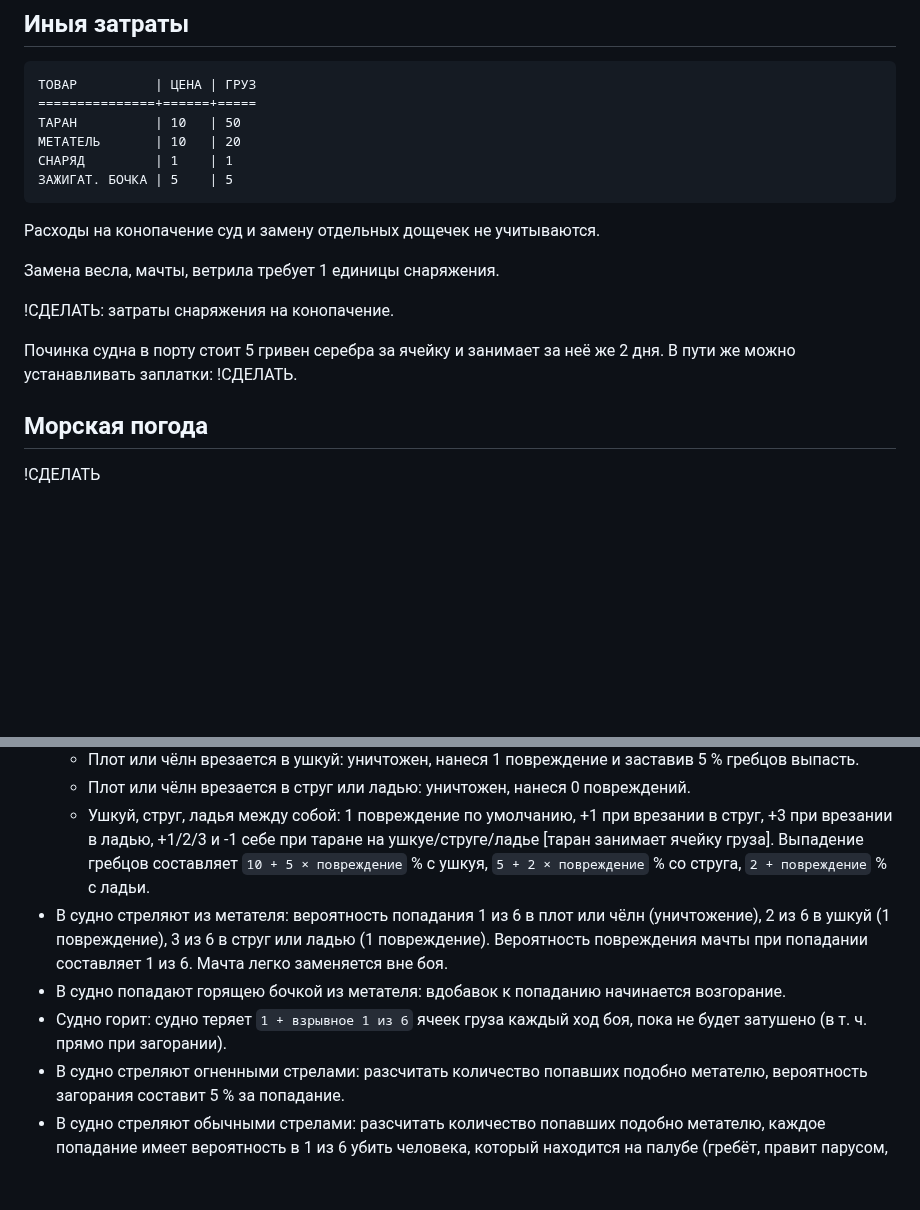
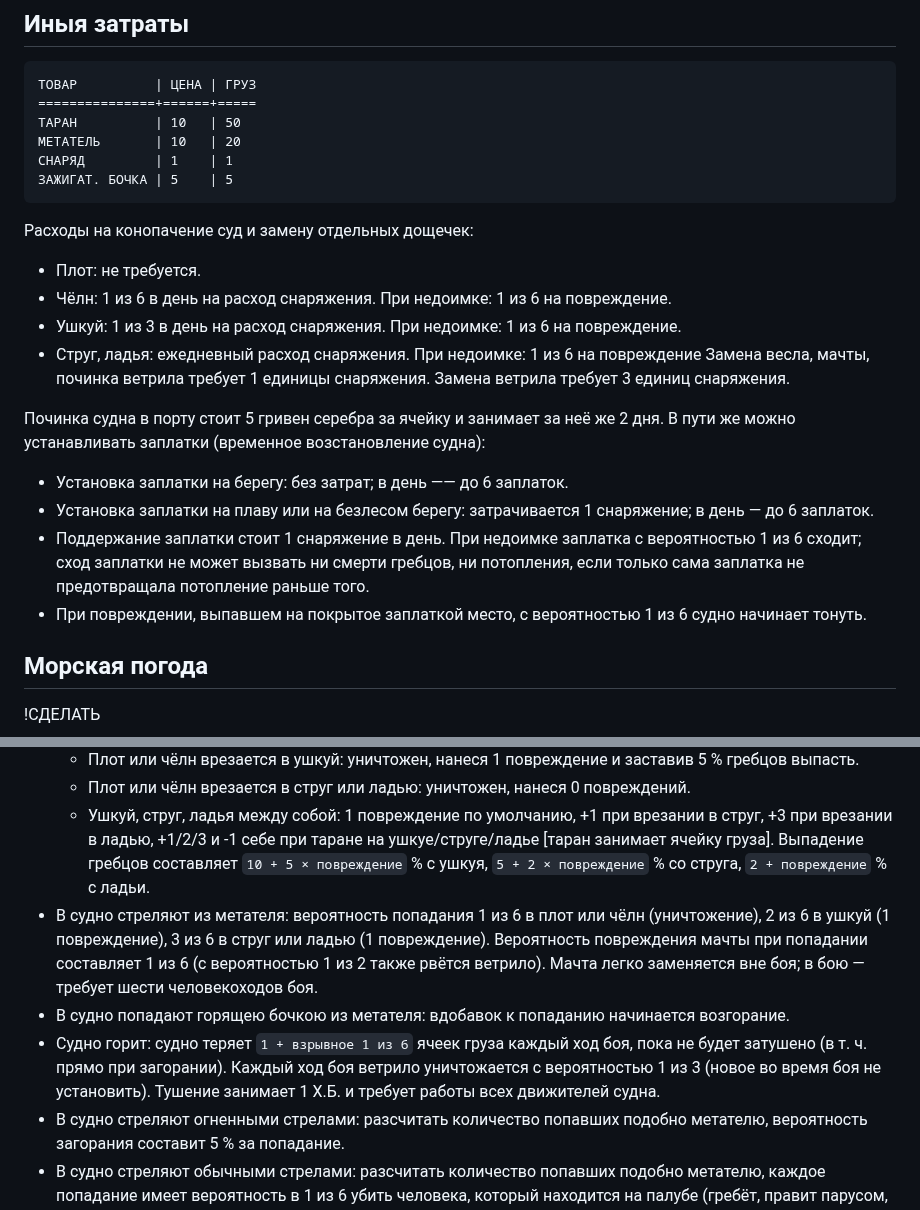
Before and after one commit to T-R-O-L-L/serdcelom, a Markdown page: 04—Суда.md, 2 parts joined by grey strips. GitHub-like rendering; blank space fills up the shorter version.

````diff
--- a/04—Суда.md
+++ b/04—Суда.md
@@ -43,13 +43,18 @@
 ЗАЖИГАТ. БОЧКА | 5    | 5
 ```
 
-Расходы на конопачение суд и замену отдельных дощечек не учитываются.
+Расходы на конопачение суд и замену отдельных дощечек:
+* Плот: не требуется.
+* Чёлн: 1 из 6 в день на расход снаряжения. При недоимке: 1 из 6 на повреждение.
+* Ушкуй: 1 из 3 в день на расход снаряжения. При недоимке: 1 из 6 на повреждение.
+* Струг, ладья: ежедневный расход снаряжения. При недоимке: 1 из 6 на повреждение
+Замена весла, мачты, починка ветрила требует 1 единицы снаряжения. Замена ветрила требует 3 единиц снаряжения.
 
-Замена весла, мачты, ветрила требует 1 единицы снаряжения.
-
-!СДЕЛАТЬ: затраты снаряжения на конопачение.
-
-Починка судна в порту стоит 5 гривен серебра за ячейку и занимает за неё же 2 дня. В пути же можно устанавливать заплатки: !СДЕЛАТЬ.
+Починка судна в порту стоит 5 гривен серебра за ячейку и занимает за неё же 2 дня. В пути же можно устанавливать заплатки (временное возстановление судна):
+* Установка заплатки на берегу: без затрат; в день —— до 6 заплаток.
+* Установка заплатки на плаву или на безлесом берегу: затрачивается 1 снаряжение; в день — до 6 заплаток.
+* Поддержание заплатки стоит 1 снаряжение в день. При недоимке заплатка с вероятностью 1 из 6 сходит; сход заплатки не может вызвать ни смерти гребцов, ни потопления, если только сама заплатка не предотвращала потопление раньше того.
+* При повреждении, выпавшем на покрытое заплаткой место, с вероятностью 1 из 6 судно начинает тонуть.
 
 ## Морская погода
 
@@ -66,9 +71,9 @@
   * Плот или чёлн врезается в ушкуй: уничтожен, нанеся 1 повреждение и заставив 5 % гребцов выпасть.
   * Плот или чёлн врезается в струг или ладью: уничтожен, нанеся 0 повреждений.
   * Ушкуй, струг, ладья между собой: 1 повреждение по умолчанию, +1 при врезании в струг, +3 при врезании в ладью, +1/2/3 и -1 себе при таране на ушкуе/струге/ладье [таран занимает ячейку груза]. Выпадение гребцов составляет `10 + 5 × повреждение` % с ушкуя, `5 + 2 × повреждение` % со струга, `2 + повреждение` % с ладьи.
-* В судно стреляют из метателя: вероятность попадания 1 из 6 в плот или чёлн (уничтожение), 2 из 6 в ушкуй (1 повреждение), 3 из 6 в струг или ладью (1 повреждение). Вероятность повреждения мачты при попадании составляет 1 из 6. Мачта легко заменяется вне боя.
-* В судно попадают горящею бочкой из метателя: вдобавок к попаданию начинается возгорание.
-* Судно горит: судно теряет `1 + взрывное 1 из 6` ячеек груза каждый ход боя, пока не будет затушено (в т. ч. прямо при загорании).
+* В судно стреляют из метателя: вероятность попадания 1 из 6 в плот или чёлн (уничтожение), 2 из 6 в ушкуй (1 повреждение), 3 из 6 в струг или ладью (1 повреждение). Вероятность повреждения мачты при попадании составляет 1 из 6 (с вероятностью 1 из 2 также рвётся ветрило). Мачта легко заменяется вне боя; в бою — требует шести человекоходов боя.
+* В судно попадают горящею бочкою из метателя: вдобавок к попаданию начинается возгорание.
+* Судно горит: судно теряет `1 + взрывное 1 из 6` ячеек груза каждый ход боя, пока не будет затушено (в т. ч. прямо при загорании). Каждый ход боя ветрило уничтожается с вероятностью 1 из 3 (новое во время боя не установить). Тушение занимает 1 Х.Б. и требует работы всех движителей судна.
 * В судно стреляют огненными стрелами: разсчитать количество попавших подобно метателю, вероятность загорания составит 5 % за попадание.
 * В судно стреляют обычными стрелами: разсчитать количество попавших подобно метателю, каждое попадание имеет вероятность в 1 из 6 убить человека, который находится на палубе (гребёт, правит парусом, метает из метателя, стреляет и т. д.).
 
````
Also changed, not shown: other parts of 04—Суда.md (+3 -3 lines).
